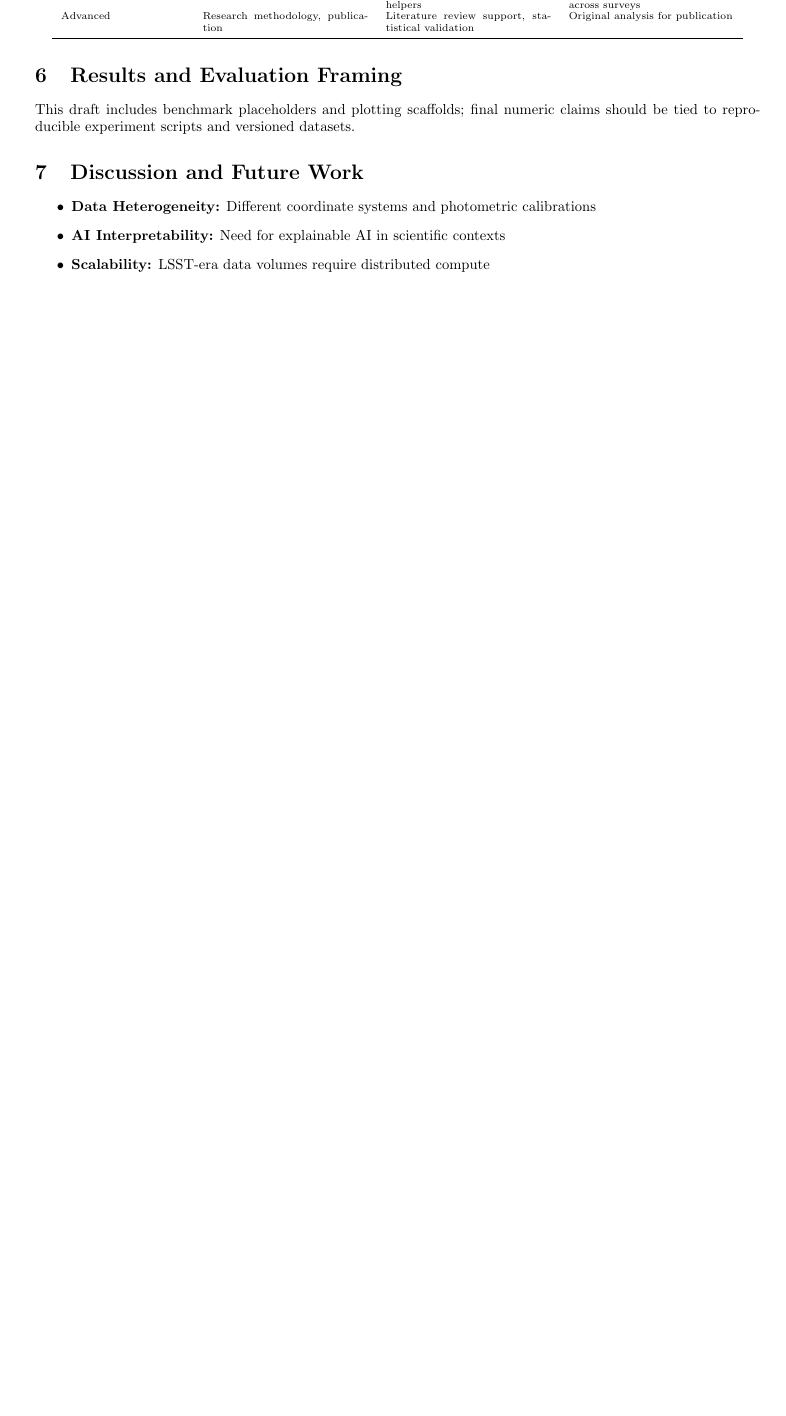
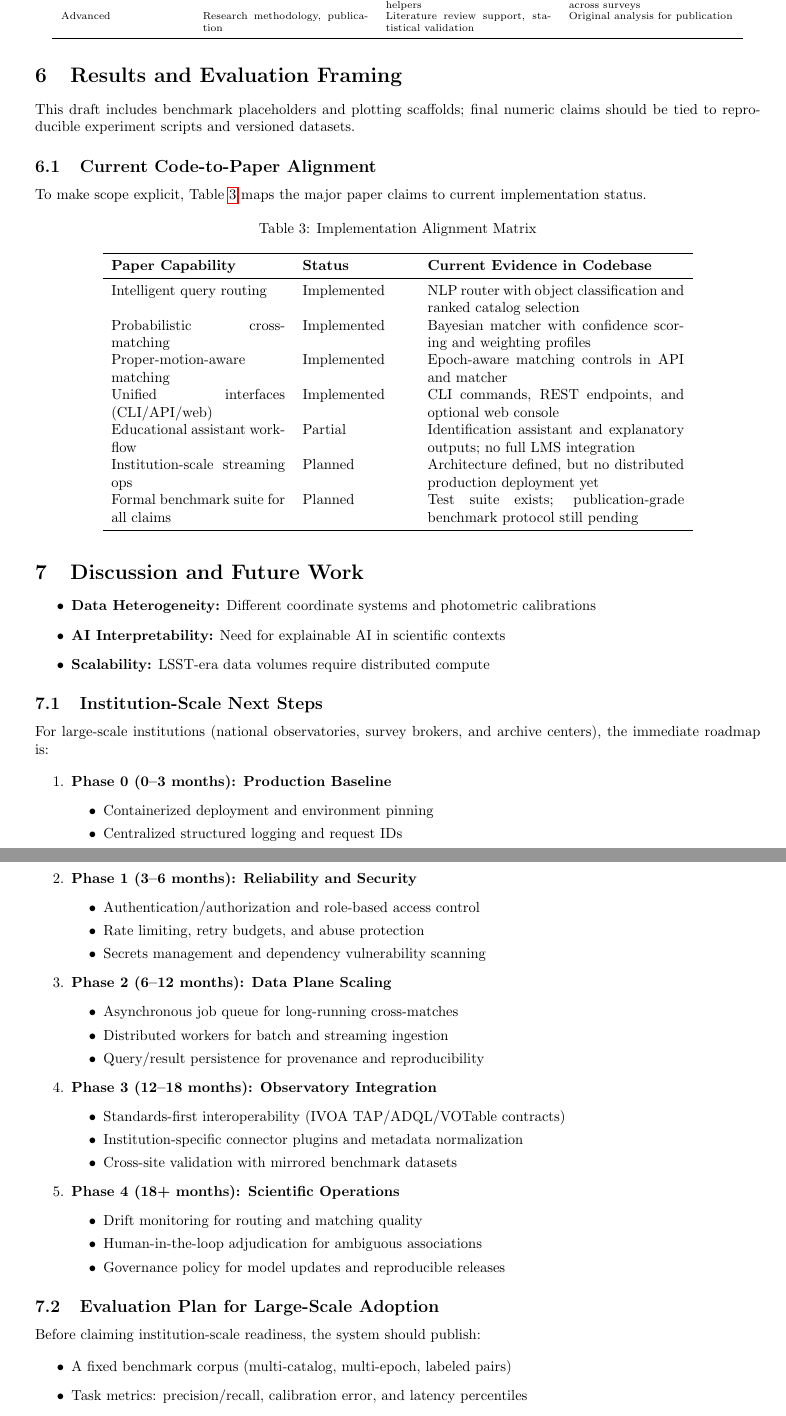
Before and after one commit to myrakhandelwal/AstroBridge, a LaTeX paper (docs/astrobridge_ai_astronomy_paper.tex): part of page 3 of 4 before the commit and two parts of pages 3 and 4 of 5 after it, the two joined at a grey line, cut so that both start at the same text, the shorter picture padded with empty space. Compiled offline with pdfLaTeX; a missing bibliography style is replaced by a similar one.

Commit message:
docs(paper): add alignment matrix and institution-scale roadmap

```diff
--- a/docs/astrobridge_ai_astronomy_paper.tex
+++ b/docs/astrobridge_ai_astronomy_paper.tex
@@ -198,6 +198,28 @@
 
 This draft includes benchmark placeholders and plotting scaffolds; final numeric claims should be tied to reproducible experiment scripts and versioned datasets.
 
+\subsection{Current Code-to-Paper Alignment}
+To make scope explicit, Table~\ref{tab:alignment_matrix} maps the major paper claims to current implementation status.
+
+\begin{table}[H]
+\centering
+\caption{Implementation Alignment Matrix}
+\label{tab:alignment_matrix}
+\begin{tabular}{p{4.2cm} p{2.6cm} p{6.2cm}}
+\toprule
+\textbf{Paper Capability} & \textbf{Status} & \textbf{Current Evidence in Codebase} \\
+\midrule
+Intelligent query routing & Implemented & NLP router with object classification and ranked catalog selection \\
+Probabilistic cross-matching & Implemented & Bayesian matcher with confidence scoring and weighting profiles \\
+Proper-motion-aware matching & Implemented & Epoch-aware matching controls in API and matcher \\
+Unified interfaces (CLI/API/web) & Implemented & CLI commands, REST endpoints, and optional web console \\
+Educational assistant workflow & Partial & Identification assistant and explanatory outputs; no full LMS integration \\
+Institution-scale streaming ops & Planned & Architecture defined, but no distributed production deployment yet \\
+Formal benchmark suite for all claims & Planned & Test suite exists; publication-grade benchmark protocol still pending \\
+\bottomrule
+\end{tabular}
+\end{table}
+
 \section{Discussion and Future Work}
 \label{sec:discussion}
 
@@ -205,6 +227,56 @@
     \item \textbf{Data Heterogeneity:} Different coordinate systems and photometric calibrations
     \item \textbf{AI Interpretability:} Need for explainable AI in scientific contexts
     \item \textbf{Scalability:} LSST-era data volumes require distributed compute
+\end{itemize}
+
+\subsection{Institution-Scale Next Steps}
+For large-scale institutions (national observatories, survey brokers, and archive centers), the immediate roadmap is:
+
+\begin{enumerate}
+    \item \textbf{Phase 0 (0--3 months): Production Baseline}
+    \begin{itemize}
+        \item Containerized deployment and environment pinning
+        \item Centralized structured logging and request IDs
+        \item SLO definitions for latency, uptime, and query success rate
+    \end{itemize}
+
+    \item \textbf{Phase 1 (3--6 months): Reliability and Security}
+    \begin{itemize}
+        \item Authentication/authorization and role-based access control
+        \item Rate limiting, retry budgets, and abuse protection
+        \item Secrets management and dependency vulnerability scanning
+    \end{itemize}
+
+    \item \textbf{Phase 2 (6--12 months): Data Plane Scaling}
+    \begin{itemize}
+        \item Asynchronous job queue for long-running cross-matches
+        \item Distributed workers for batch and streaming ingestion
+        \item Query/result persistence for provenance and reproducibility
+    \end{itemize}
+
+    \item \textbf{Phase 3 (12--18 months): Observatory Integration}
+    \begin{itemize}
+        \item Standards-first interoperability (IVOA TAP/ADQL/VOTable contracts)
+        \item Institution-specific connector plugins and metadata normalization
+        \item Cross-site validation with mirrored benchmark datasets
+    \end{itemize}
+
+    \item \textbf{Phase 4 (18+ months): Scientific Operations}
+    \begin{itemize}
+        \item Drift monitoring for routing and matching quality
+        \item Human-in-the-loop adjudication for ambiguous associations
+        \item Governance policy for model updates and reproducible releases
+    \end{itemize}
+\end{enumerate}
+
+\subsection{Evaluation Plan for Large-Scale Adoption}
+Before claiming institution-scale readiness, the system should publish:
+
+\begin{itemize}
+    \item A fixed benchmark corpus (multi-catalog, multi-epoch, labeled pairs)
+    \item Task metrics: precision/recall, calibration error, and latency percentiles
+    \item Stress tests at broker-like throughput envelopes
+    \item Reproducible experiment manifests tied to released model/config versions
 \end{itemize}
 
 \section{Conclusion}
```
